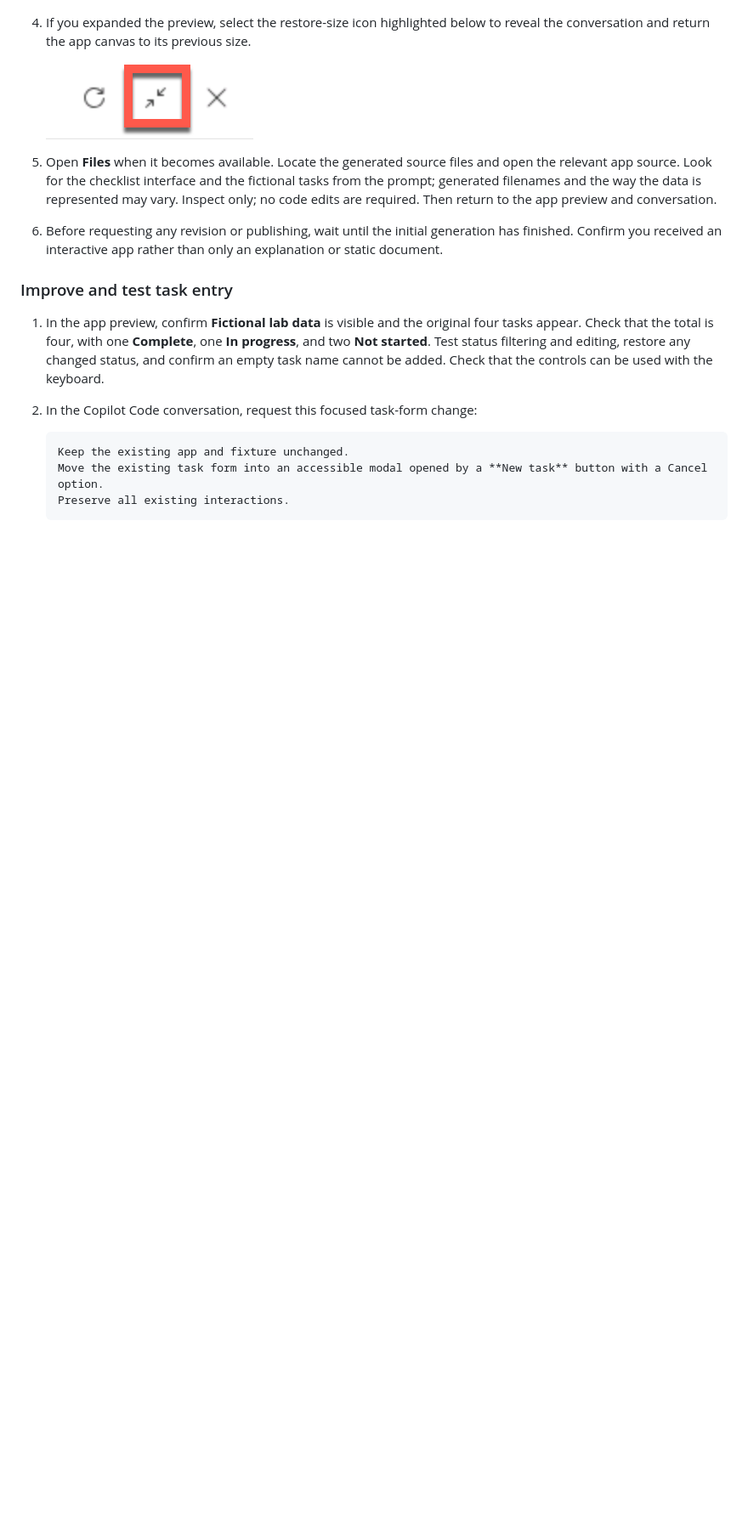
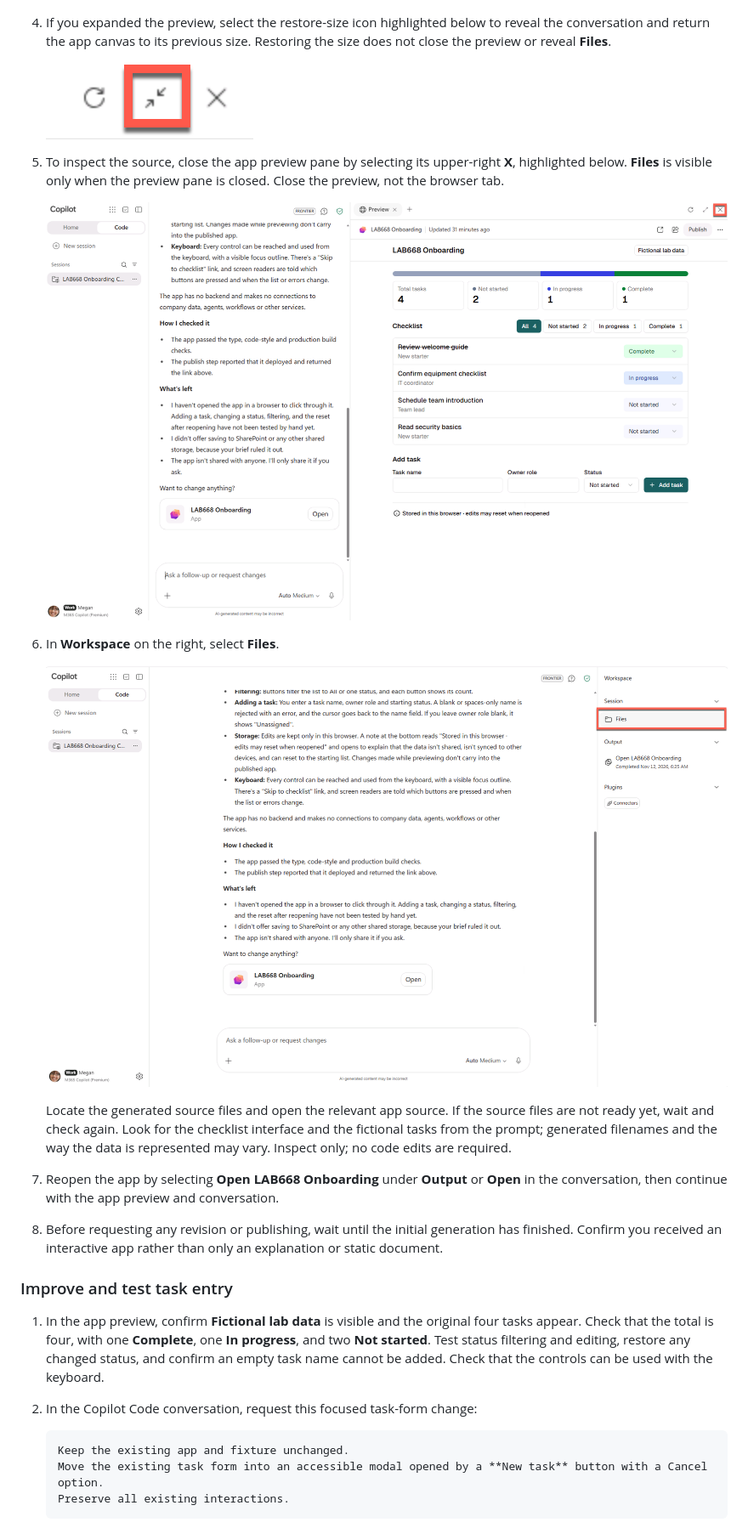
Before and after one commit to microsoft/ignite26-LAB668, a Markdown page: instructions/02-exercise-1-copilot-code.md, the part around one of its changes. Shown at 85% size. GitHub-like rendering; pictures changed too: img/01.6a-close-app-preview.png (added), img/01.6b-workspace-files.png (added); blank space fills up the shorter version.

Commit message:
Explain how to reveal Files in Copilot Code (#67)
* Improve lab guidance and exercise flow

* Clarify Code activity visibility and screenshot layout

* Separate lab screenshots into their own paragraphs

* Explain how to reveal Files in Copilot Code

---------

Co-authored-by: Daniel Laskewitz <daniel.laskewitz@microsoft.com>

```diff
--- a/instructions/02-exercise-1-copilot-code.md
+++ b/instructions/02-exercise-1-copilot-code.md
@@ -100,11 +100,21 @@ The prompt describes the desired app, its behaviors and accessibility, fictional
 
     ![Expand the app in the Preview pane](../img/01.5-expand-app-preview.png)
 
-1. If you expanded the preview, select the restore-size icon highlighted below to reveal the conversation and return the app canvas to its previous size.
+1. If you expanded the preview, select the restore-size icon highlighted below to reveal the conversation and return the app canvas to its previous size. Restoring the size does not close the preview or reveal **Files**.
 
     ![Restore the app canvas to its previous size](../img/01.6-restore-preview-size.png)
 
-1. Open **Files** when it becomes available. Locate the generated source files and open the relevant app source. Look for the checklist interface and the fictional tasks from the prompt; generated filenames and the way the data is represented may vary. Inspect only; no code edits are required. Then return to the app preview and conversation.
+1. To inspect the source, close the app preview pane by selecting its upper-right **X**, highlighted below. **Files** is visible only when the preview pane is closed. Close the preview, not the browser tab.
+
+    ![Close the app preview using the X at the upper-right of the preview pane](../img/01.6a-close-app-preview.png)
+
+1. In **Workspace** on the right, select **Files**.
+
+    ![Files highlighted in Workspace after the app preview is closed](../img/01.6b-workspace-files.png)
+
+    Locate the generated source files and open the relevant app source. If the source files are not ready yet, wait and check again. Look for the checklist interface and the fictional tasks from the prompt; generated filenames and the way the data is represented may vary. Inspect only; no code edits are required.
+
+1. Reopen the app by selecting **Open LAB668 Onboarding** under **Output** or **Open** in the conversation, then continue with the app preview and conversation.
 
 1. Before requesting any revision or publishing, wait until the initial generation has finished. Confirm you received an interactive app rather than only an explanation or static document.
 
```
Also changed, not shown: other parts of instructions/02-exercise-1-copilot-code.md (+1 -1 lines).
